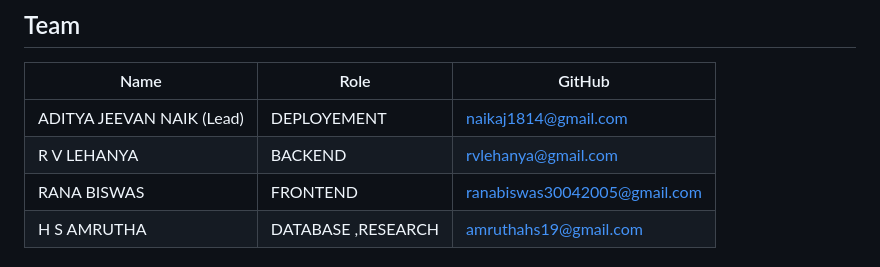
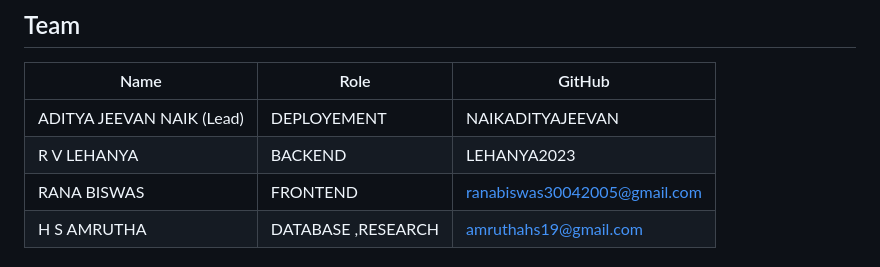
Before and after one commit to LEHANYA2023/HM26-7096-submission, a Markdown page: README.md, the part around the change. Drawn GitHub-style.

Commit message:
Update team member GitHub usernames in README

```diff
--- a/README.md
+++ b/README.md
@@ -85,8 +85,8 @@ git clone https://github.com/LEHANYA2023/HM26-7096-submission.git
 
 | Name | Role | GitHub |
 |---|---|---|
-| ADITYA JEEVAN NAIK (Lead) | DEPLOYEMENT  | naikaj1814@gmail.com |
-| R V LEHANYA | BACKEND  | rvlehanya@gmail.com |
+| ADITYA JEEVAN NAIK (Lead) | DEPLOYEMENT  | NAIKADITYAJEEVAN|
+| R V LEHANYA | BACKEND  | LEHANYA2023 |
 | RANA BISWAS | FRONTEND  | ranabiswas30042005@gmail.com |
 | H S AMRUTHA | DATABASE ,RESEARCH | amruthahs19@gmail.com |
 
```
